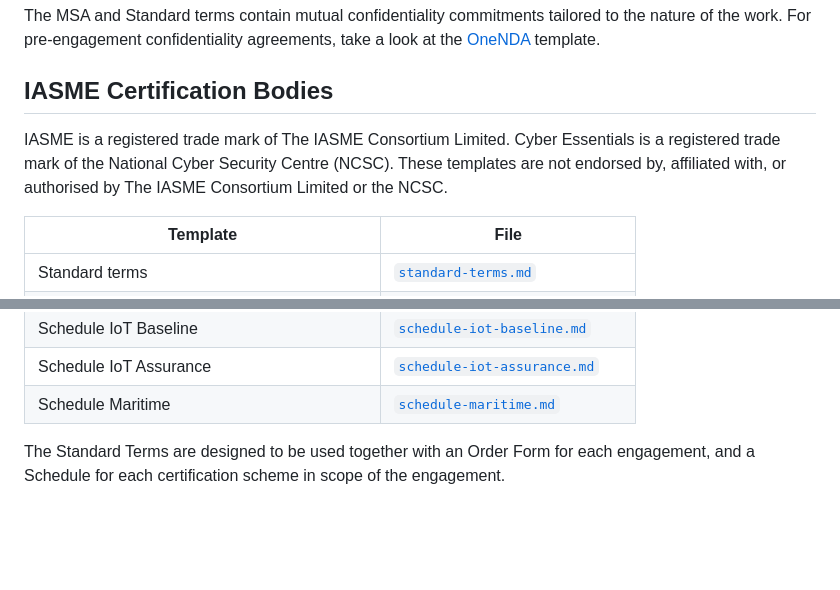
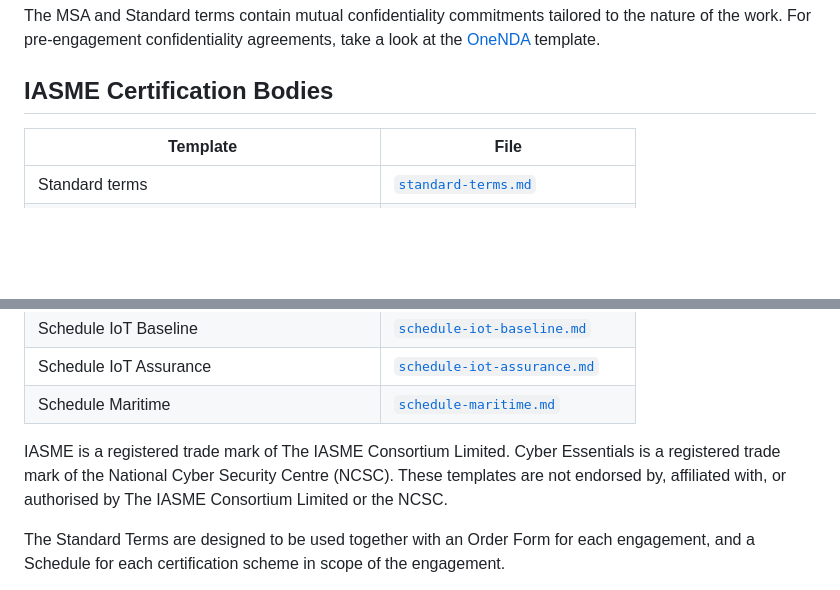
Before and after one commit to pwnlegal/templates, a Markdown page: README.md, 2 parts joined by grey strips. Drawn GitHub-style; blank space fills up the shorter version.

Commit message:
Move IASME disclaimer beneath table, fix typo

```diff
--- a/README.md
+++ b/README.md
@@ -24,8 +24,6 @@ The MSA and Standard terms contain mutual confidentiality commitments tailored t
 
 ## IASME Certification Bodies
 
-IASME is a registered trade mark of The IASME Consortium Limited. Cyber Essentials is a registered trade mark of the National Cyber Security Centre (NCSC). These templates are not endorsed by, affiliated with, or authorised by The IASME Consortium Limited or the NCSC.
-
 | Template                                     | File                                                                              |
 | -------------------------------------------- | --------------------------------------------------------------------------------- |
 | Standard terms                               | [`standard-terms.md`](templates/iasme-cb/standard-terms.md)                       |
@@ -38,6 +36,8 @@ IASME is a registered trade mark of The IASME Consortium Limited. Cyber Essentia
 | Schedule IoT Baseline                        | [`schedule-iot-baseline.md`](templates/iasme-cb/schedule-iot-baseline.md)         |
 | Schedule IoT Assurance                       | [`schedule-iot-assurance.md`](templates/iasme-cb/schedule-iot-assurance.md)       |
 | Schedule Maritime                            | [`schedule-maritime.md`](templates/iasme-cb/schedule-maritime.md)                 |
+
+IASME is a registered trade mark of The IASME Consortium Limited. Cyber Essentials is a registered trade mark of the National Cyber Security Centre (NCSC). These templates are not endorsed by, affiliated with, or authorised by The IASME Consortium Limited or the NCSC.
 
 The Standard Terms are designed to be used together with an Order Form for each engagement, and a Schedule for each certification scheme in scope of the engagement.
 
```
Also changed, not shown: other parts of README.md (+1 -1 lines).
